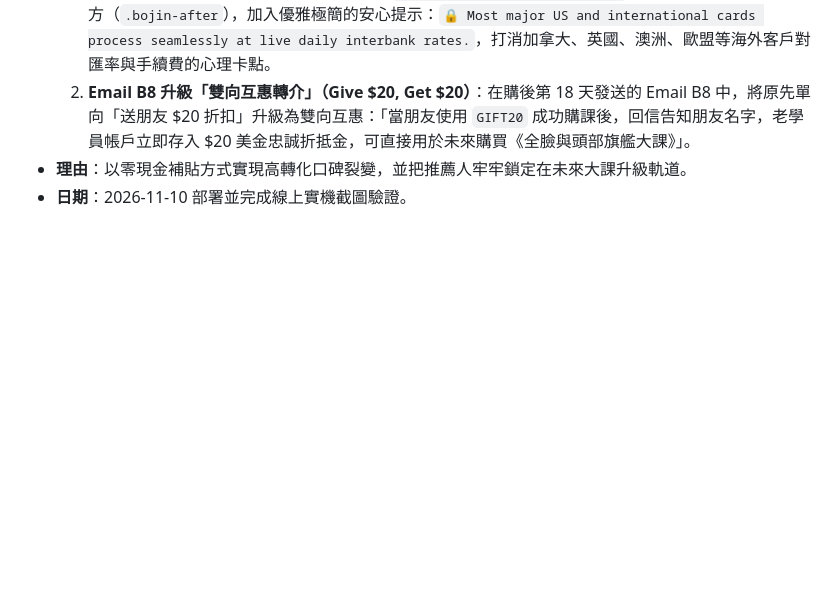
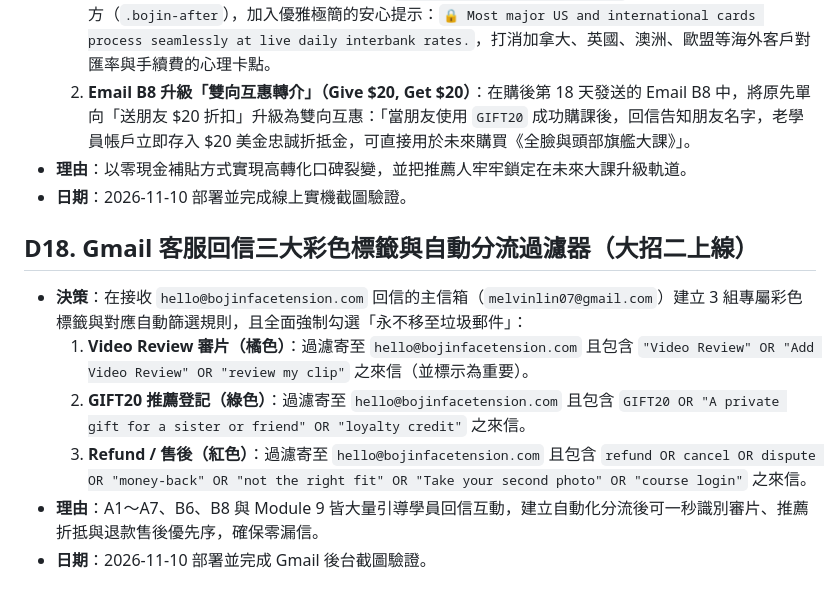
Before and after one commit to melvinlin07-maker/bojin-site, a Markdown page: DECISIONS.md, the part around the change. Rendered like a GitHub page; blank space fills up the shorter version.

Commit message:
docs: record D18 Gmail 3 color-coded labels and automatic support filters

```diff
--- a/DECISIONS.md
+++ b/DECISIONS.md
@@ -144,3 +144,11 @@
   2. **Email B8 升級「雙向互惠轉介」（Give $20, Get $20）**：在購後第 18 天發送的 Email B8 中，將原先單向「送朋友 $20 折扣」升級為雙向互惠：「當朋友使用 `GIFT20` 成功購課後，回信告知朋友名字，老學員帳戶立即存入 $20 美金忠誠折抵金，可直接用於未來購買《全臉與頭部旗艦大課》」。
 - **理由**：以零現金補貼方式實現高轉化口碑裂變，並把推薦人牢牢鎖定在未來大課升級軌道。
 - **日期**：2026-11-10 部署並完成線上實機截圖驗證。
+
+## D18. Gmail 客服回信三大彩色標籤與自動分流過濾器（大招二上線）
+- **決策**：在接收 `hello@bojinfacetension.com` 回信的主信箱（`melvinlin07@gmail.com`）建立 3 組專屬彩色標籤與對應自動篩選規則，且全面強制勾選「永不移至垃圾郵件」：
+  1. **Video Review 審片（橘色）**：過濾寄至 `hello@bojinfacetension.com` 且包含 `"Video Review" OR "Add Video Review" OR "review my clip"` 之來信（並標示為重要）。
+  2. **GIFT20 推薦登記（綠色）**：過濾寄至 `hello@bojinfacetension.com` 且包含 `GIFT20 OR "A private gift for a sister or friend" OR "loyalty credit"` 之來信。
+  3. **Refund / 售後（紅色）**：過濾寄至 `hello@bojinfacetension.com` 且包含 `refund OR cancel OR dispute OR "money-back" OR "not the right fit" OR "Take your second photo" OR "course login"` 之來信。
+- **理由**：A1～A7、B6、B8 與 Module 9 皆大量引導學員回信互動，建立自動化分流後可一秒識別審片、推薦折抵與退款售後優先序，確保零漏信。
+- **日期**：2026-11-10 部署並完成 Gmail 後台截圖驗證。
```
